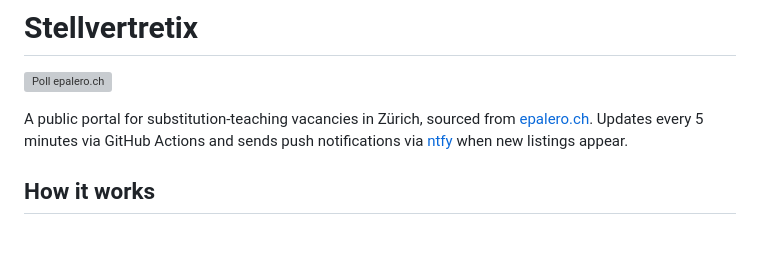
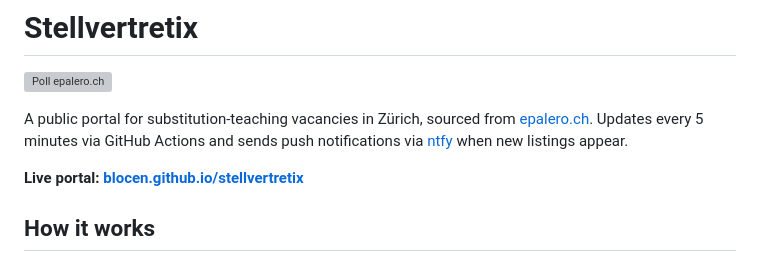
Before and after one commit to blocen/stellvertretix, a Markdown page: README.md, the part around the change. Drawn GitHub-style; blank space fills up the shorter version; grey boxes are pictures that could not be loaded.

Commit message:
add Live portal url

```diff
--- a/README.md
+++ b/README.md
@@ -3,6 +3,8 @@
 [![Poll epalero.ch](https://github.com/blocen/stellvertretix/actions/workflows/poll.yml/badge.svg)](https://github.com/blocen/stellvertretix/actions/workflows/poll.yml)
 
 A public portal for substitution-teaching vacancies in Zürich, sourced from [epalero.ch](https://www.epalero.ch). Updates every 5 minutes via GitHub Actions and sends push notifications via [ntfy](https://ntfy.sh) when new listings appear.
+
+**Live portal: [blocen.github.io/stellvertretix](https://blocen.github.io/stellvertretix/)**
 
 ## How it works
 
```
